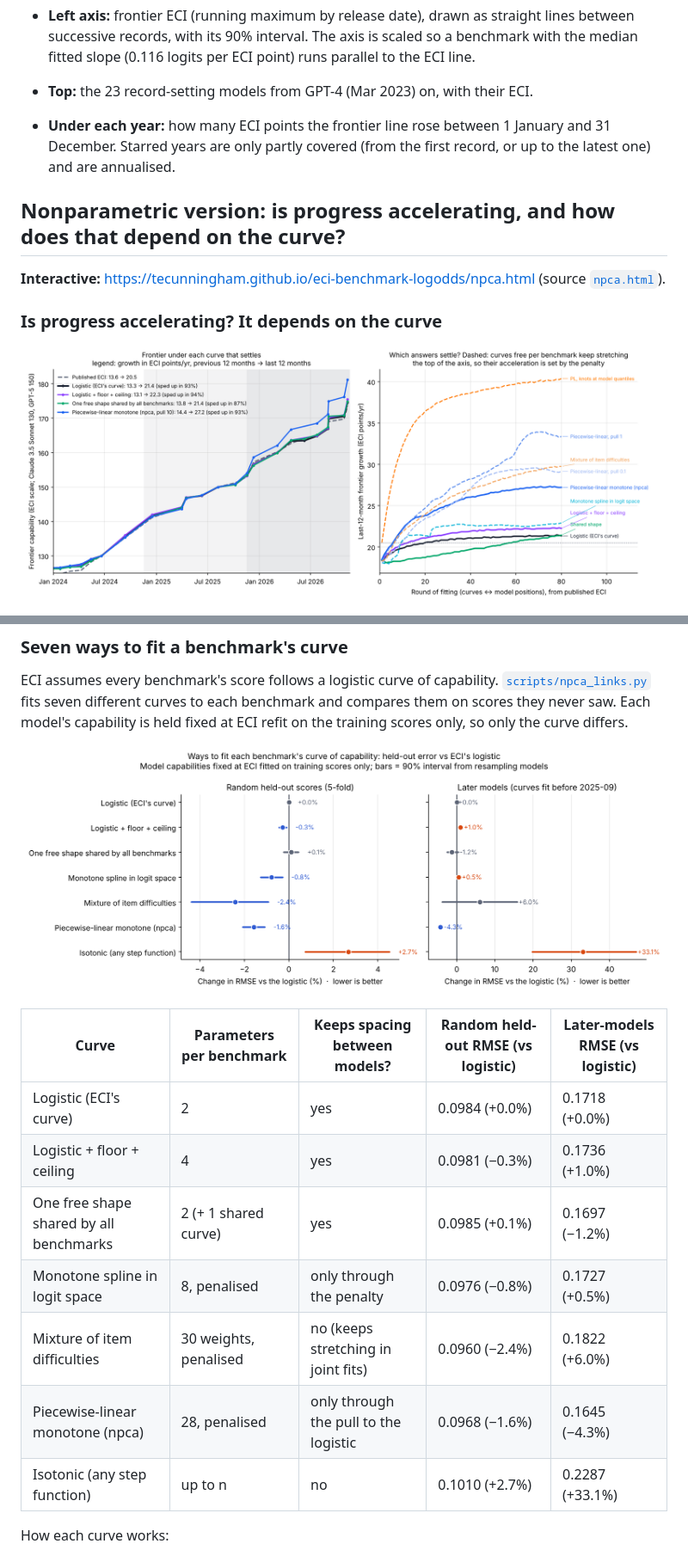
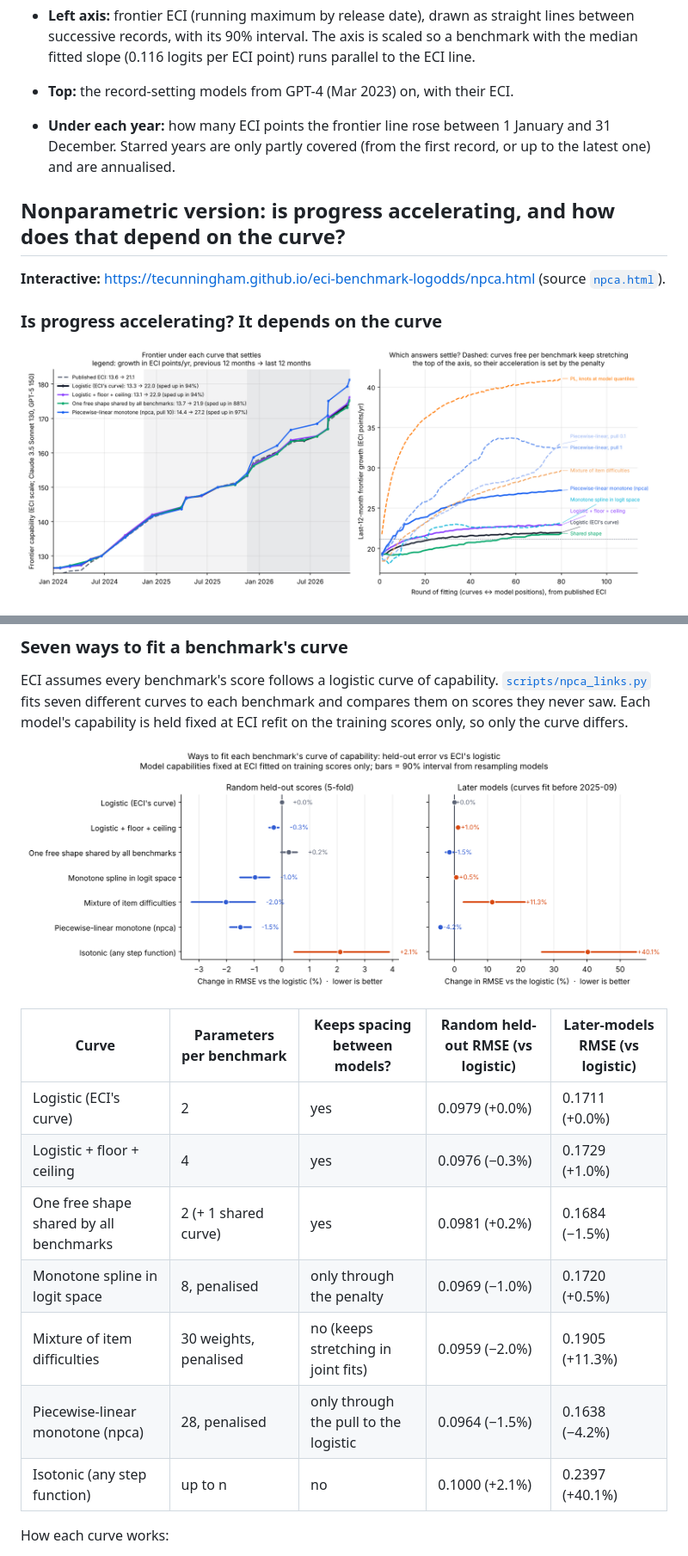
Before and after one commit to tecunningham/eci-benchmark-logodds, a Markdown page: README.md, 2 parts joined by grey strips. Shown at 86% size. Drawn GitHub-style; pictures changed too: figures/npca_accel.png, figures/npca_links.png.

```diff
--- a/README.md
+++ b/README.md
@@ -59,7 +59,7 @@ so on a log-odds scale every benchmark should rise linearly with ECI. These char
   The two fixed points of the scale, Claude 3.5 Sonnet ≡ 130 and GPT-5 ≡ 150, are marked under every curve. The link records every setting, e.g. `#lab=OpenAI&curve=monotone&scale=implied&from=2025-01-01`.
 - **Right axis:** each benchmark's score for the models that set a new frontier ECI, as log-odds, labelled in percent. Colour is the benchmark's area.
 - **Left axis:** frontier ECI (running maximum by release date), drawn as straight lines between successive records, with its 90% interval. The axis is scaled so a benchmark with the median fitted slope (0.116 logits per ECI point) runs parallel to the ECI line.
-- **Top:** the 23 record-setting models from GPT-4 (Mar 2023) on, with their ECI.
+- **Top:** the record-setting models from GPT-4 (Mar 2023) on, with their ECI.
 - **Under each year:** how many ECI points the frontier line rose between 1 January and 31 December. Starred years are only partly covered (from the first record, or up to the latest one) and are annualised.
 
 ## Nonparametric version: is progress accelerating, and how does that depend on the curve?
@@ -142,13 +142,13 @@ ECI assumes every benchmark's score follows a logistic curve of capability. [`sc
 
 | Curve | Parameters per benchmark | Keeps spacing between models? | Random held-out RMSE (vs logistic) | Later-models RMSE (vs logistic) |
 |---|---|---|---|---|
-| Logistic (ECI's curve) | 2 | yes | 0.0984 (+0.0%) | 0.1718 (+0.0%) |
-| Logistic + floor + ceiling | 4 | yes | 0.0981 (−0.3%) | 0.1736 (+1.0%) |
-| One free shape shared by all benchmarks | 2 (+ 1 shared curve) | yes | 0.0985 (+0.1%) | 0.1697 (−1.2%) |
-| Monotone spline in logit space | 8, penalised | only through the penalty | 0.0976 (−0.8%) | 0.1727 (+0.5%) |
-| Mixture of item difficulties | 30 weights, penalised | no (keeps stretching in joint fits) | 0.0960 (−2.4%) | 0.1822 (+6.0%) |
-| Piecewise-linear monotone (npca) | 28, penalised | only through the pull to the logistic | 0.0968 (−1.6%) | 0.1645 (−4.3%) |
-| Isotonic (any step function) | up to n | no | 0.1010 (+2.7%) | 0.2287 (+33.1%) |
+| Logistic (ECI's curve) | 2 | yes | 0.0979 (+0.0%) | 0.1711 (+0.0%) |
+| Logistic + floor + ceiling | 4 | yes | 0.0976 (−0.3%) | 0.1729 (+1.0%) |
+| One free shape shared by all benchmarks | 2 (+ 1 shared curve) | yes | 0.0981 (+0.2%) | 0.1684 (−1.5%) |
+| Monotone spline in logit space | 8, penalised | only through the penalty | 0.0969 (−1.0%) | 0.1720 (+0.5%) |
+| Mixture of item difficulties | 30 weights, penalised | no (keeps stretching in joint fits) | 0.0959 (−2.0%) | 0.1905 (+11.3%) |
+| Piecewise-linear monotone (npca) | 28, penalised | only through the pull to the logistic | 0.0964 (−1.5%) | 0.1638 (−4.2%) |
+| Isotonic (any step function) | up to n | no | 0.1000 (+2.1%) | 0.2397 (+40.1%) |
 
 How each curve works:
 - **Floor and ceiling** let a benchmark start above 0% or top out below 100%. They are attainable bounds, so the floor can't sit above any observed score and the ceiling can't sit below one, and both are pulled toward 0 and 1 (weight 1, chosen on the random folds). Fitted freely, least squares puts the "ceiling" at the *average* score of the strongest models, below many of their scores: 96% on OTIS Mock AIME, with 26 of 172 scores above it. It then extrapolates badly (+4.3% on later models). With the constraint, ceilings well below 100% remain only where scores plateau: MMLU at 89%, SimpleBench at 87%, GPQA diamond and ARC-AGI-2 near 95%.
```
Also changed, not shown: other parts of README.md (+72 -68 lines), NEXT_STEPS.md (+3 -3 lines), figures/npca_curves.png, 8 other files.
